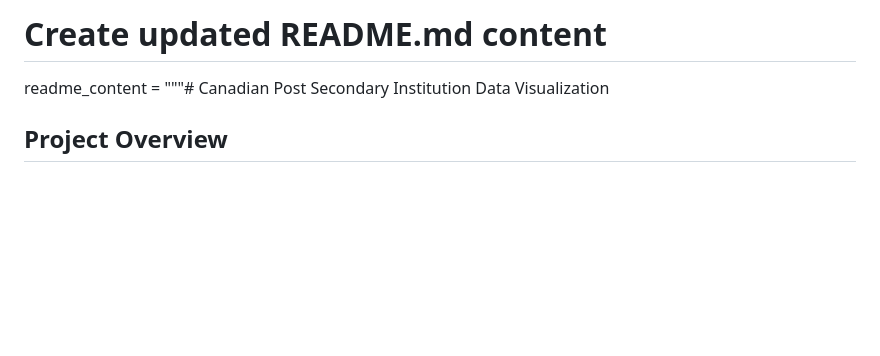
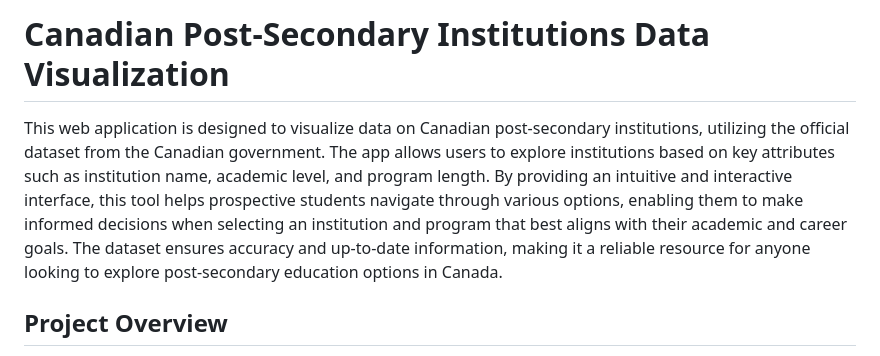
Before and after one commit to tobby89/Data-Visualization, a Markdown page: README.md, the part around the change. Rendered like a GitHub page; blank space fills up the shorter version.

```diff
--- a/README.md
+++ b/README.md
@@ -1,5 +1,5 @@
-# Create updated README.md content
-readme_content = """# Canadian Post Secondary Institution Data Visualization
+# Canadian Post-Secondary Institutions Data Visualization
+This web application is designed to visualize data on Canadian post-secondary institutions, utilizing the official dataset from the Canadian government. The app allows users to explore institutions based on key attributes such as institution name, academic level, and program length. By providing an intuitive and interactive interface, this tool helps prospective students navigate through various options, enabling them to make informed decisions when selecting an institution and program that best aligns with their academic and career goals. The dataset ensures accuracy and up-to-date information, making it a reliable resource for anyone looking to explore post-secondary education options in Canada.
 
 ## Project Overview
 This interactive web application provides comprehensive data visualization for Canadian post-secondary institutions and programs. The project aims to make educational data more accessible and transparent for stakeholders in the Canadian education sector.
```
